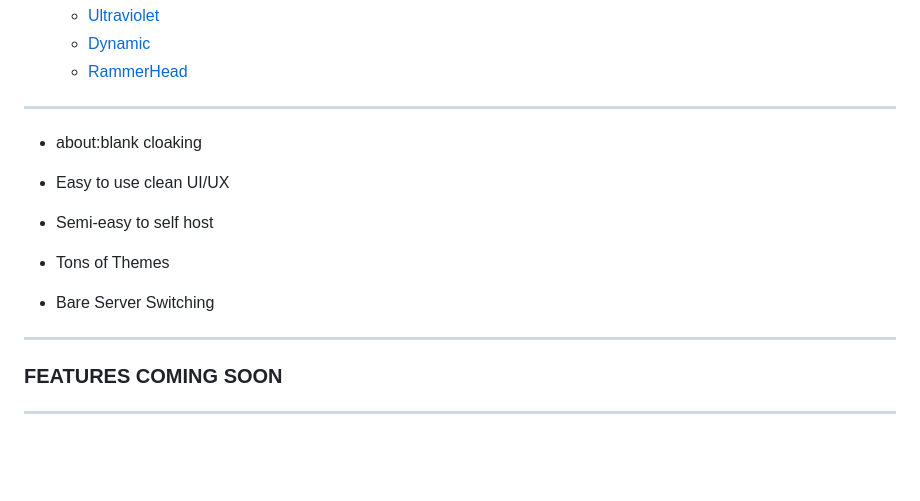
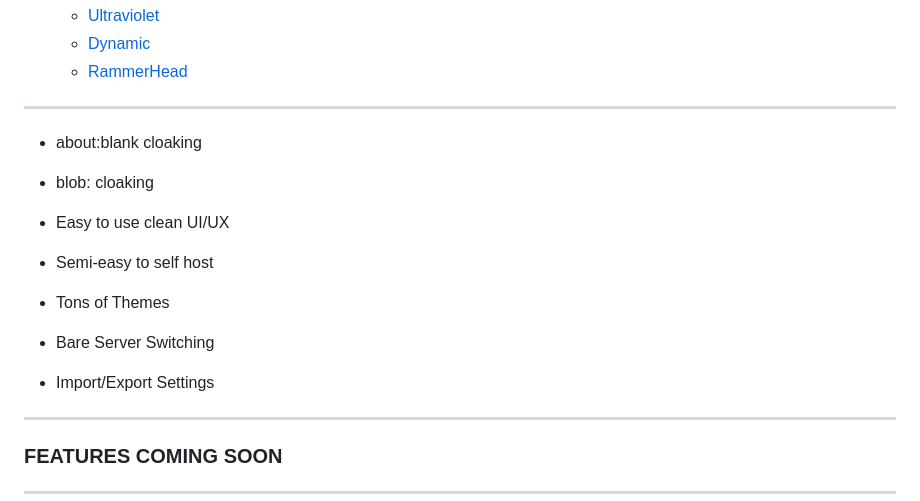
Before and after one commit to Ruby-Network/ruby, a Markdown page: README.md, the part around the change. Rendered like a GitHub page; blank space fills up the shorter version.

```diff
--- a/README.md
+++ b/README.md
@@ -66,6 +66,8 @@ This is our third edition of [Ruby](https://github.com/ruby-network/ruby-v1). Th
 
 -   about:blank cloaking
 
+-   blob: cloaking
+
 -   Easy to use clean UI/UX
 
 -   Semi-easy to self host
@@ -74,6 +76,7 @@ This is our third edition of [Ruby](https://github.com/ruby-network/ruby-v1). Th
 
 -   Bare Server Switching
 
+-   Import/Export Settings
 
 ---
 ### FEATURES COMING SOON
```
